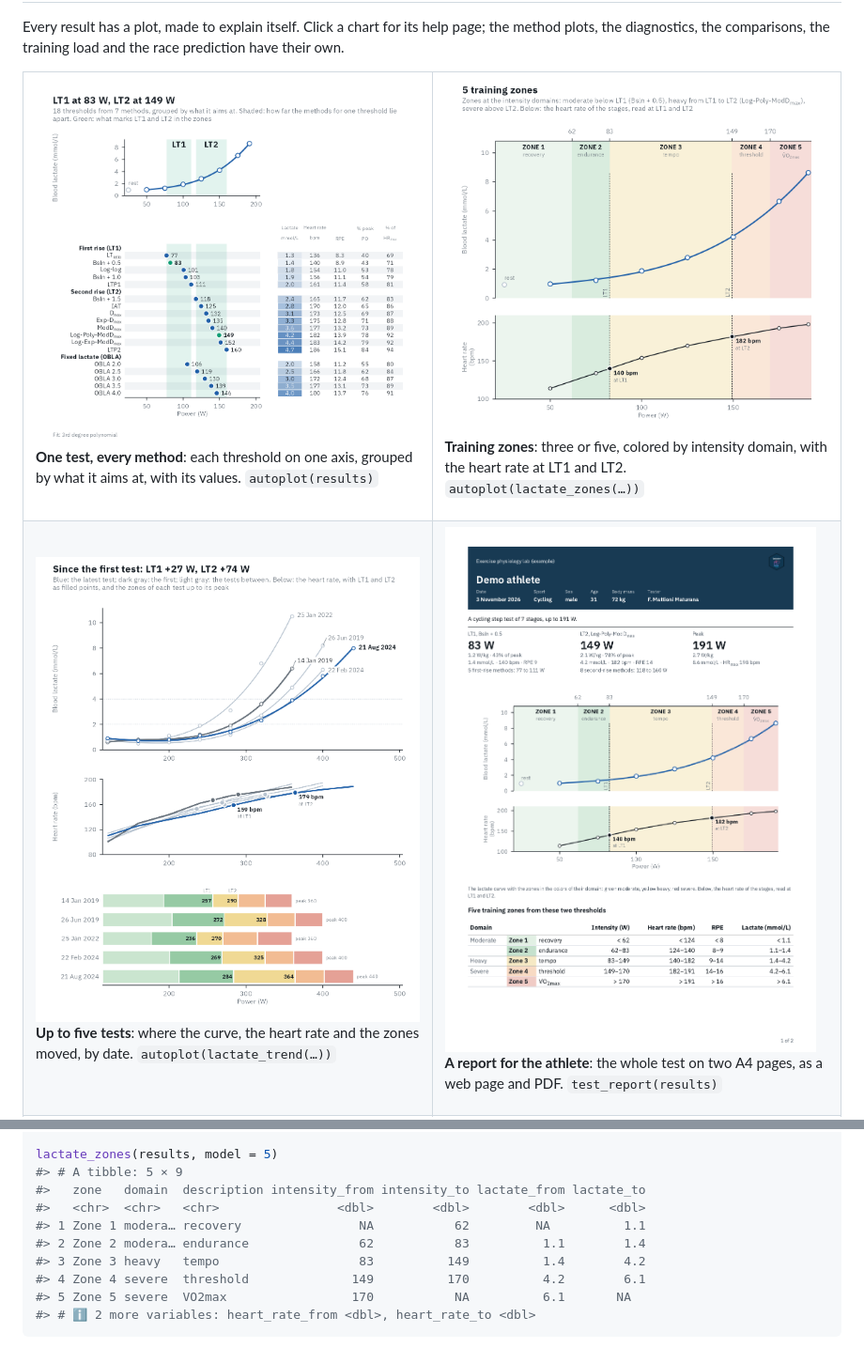
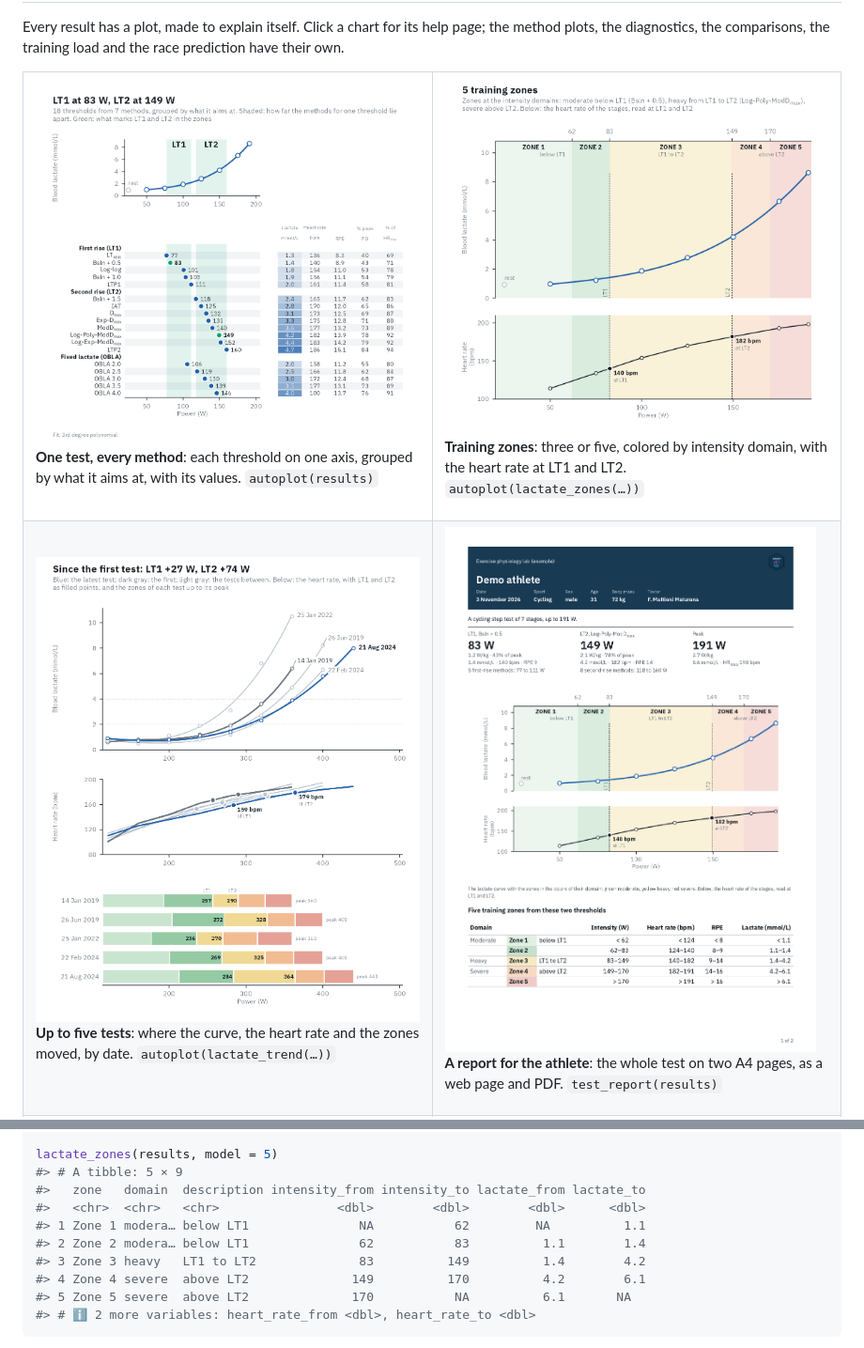
Before and after one commit to fmmattioni/lactater, a Markdown page: README.md, 2 parts joined by grey strips. Shown at 94% size. GitHub-like rendering; pictures changed too: man/figures/readme/gallery-zones.png, man/figures/readme/report-page.png.

````diff
--- a/README.md
+++ b/README.md
@@ -168,11 +168,11 @@ lactate_zones(results, model = 5)
 #> # A tibble: 5 × 9
 #>   zone   domain  description intensity_from intensity_to lactate_from lactate_to
 #>   <chr>  <chr>   <chr>                <dbl>        <dbl>        <dbl>      <dbl>
-#> 1 Zone 1 modera… recovery                NA           62         NA          1.1
-#> 2 Zone 2 modera… endurance               62           83          1.1        1.4
-#> 3 Zone 3 heavy   tempo                   83          149          1.4        4.2
-#> 4 Zone 4 severe  threshold              149          170          4.2        6.1
-#> 5 Zone 5 severe  VO2max                 170           NA          6.1       NA
+#> 1 Zone 1 modera… below LT1               NA           62         NA          1.1
+#> 2 Zone 2 modera… below LT1               62           83          1.1        1.4
+#> 3 Zone 3 heavy   LT1 to LT2              83          149          1.4        4.2
+#> 4 Zone 4 severe  above LT2              149          170          4.2        6.1
+#> 5 Zone 5 severe  above LT2              170           NA          6.1       NA
 #> # ℹ 2 more variables: heart_rate_from <dbl>, heart_rate_to <dbl>
 ```
 
````
Also changed, not shown: 16 other files.
